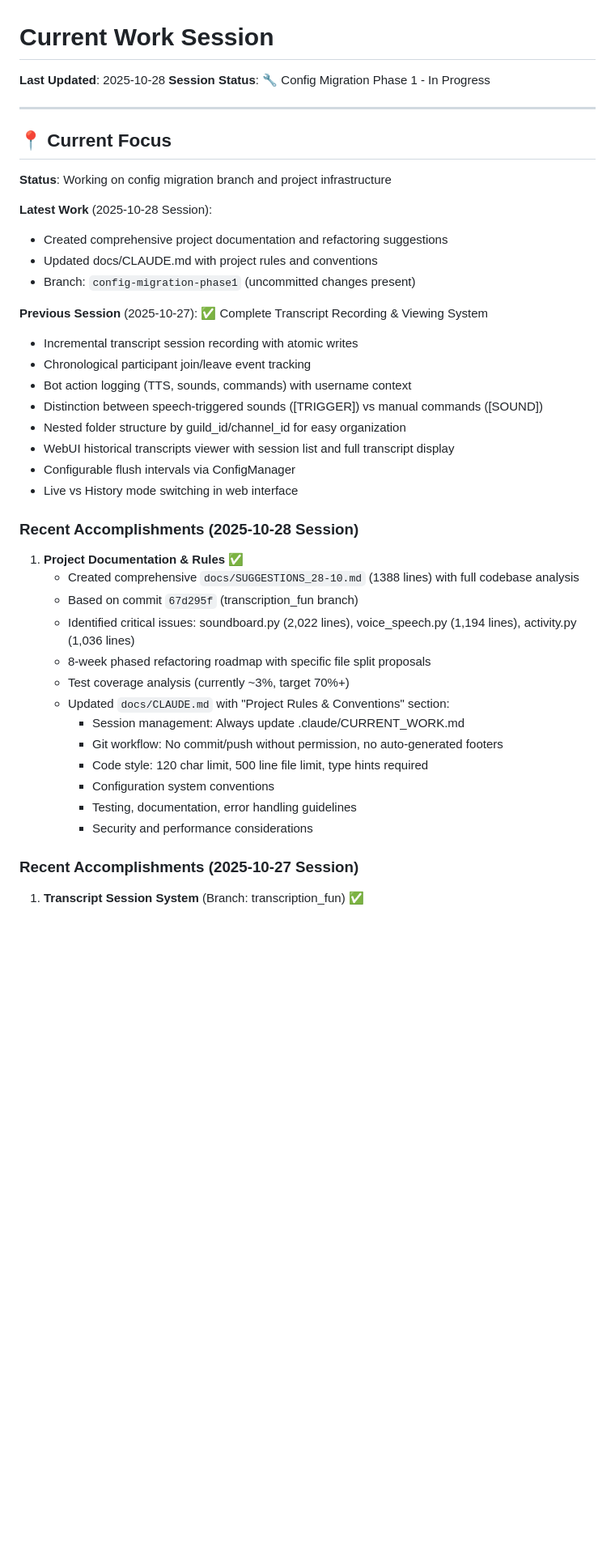
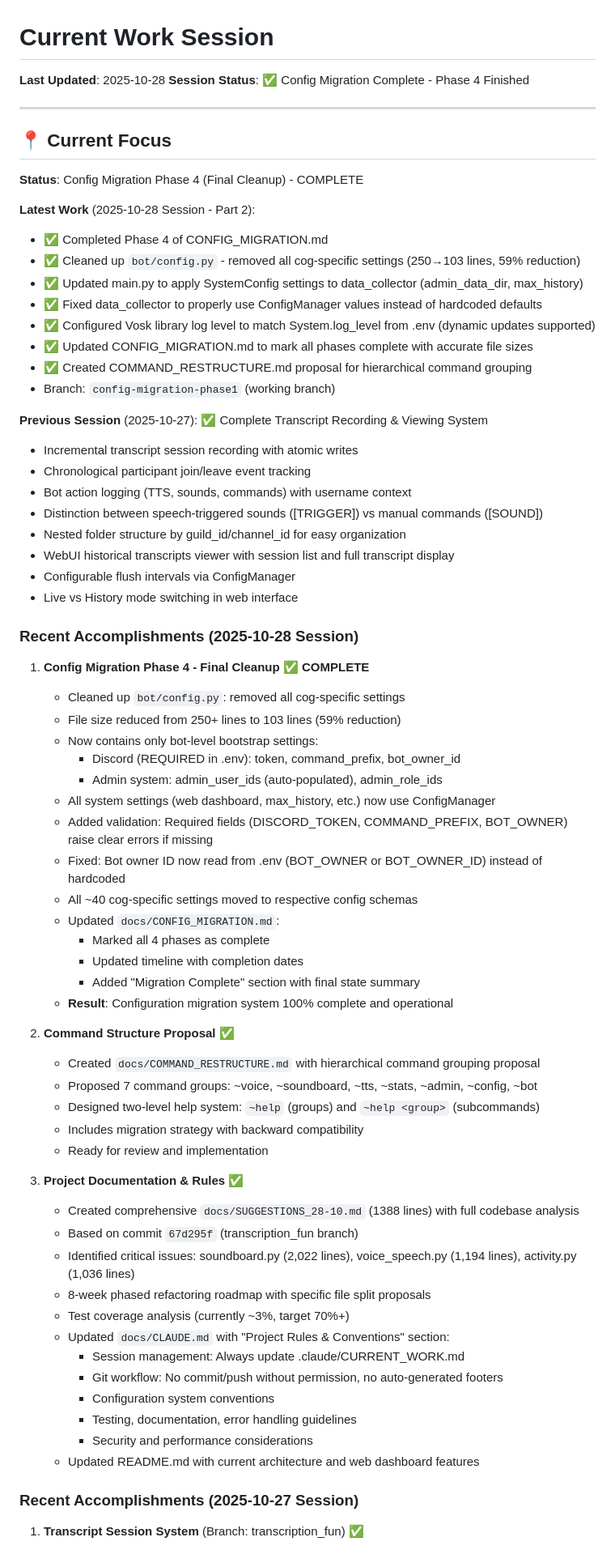
Before and after one commit to DonCorleon/DiscordBot, a Markdown page: .claude/CURRENT_WORK.md, the part around the change printed below. Shown: that part at 81% size. Rendered like a GitHub page; blank space fills up the shorter version.

```diff
--- a/.claude/CURRENT_WORK.md
+++ b/.claude/CURRENT_WORK.md
@@ -1,18 +1,23 @@
 # Current Work Session
 
 **Last Updated**: 2025-10-28
-**Session Status**: 🔧 Config Migration Phase 1 - In Progress
+**Session Status**: ✅ Config Migration Complete - Phase 4 Finished
 
 ---
 
 ## 📍 Current Focus
 
-**Status**: Working on config migration branch and project infrastructure
+**Status**: Config Migration Phase 4 (Final Cleanup) - COMPLETE
 
-**Latest Work** (2025-10-28 Session):
-- Created comprehensive project documentation and refactoring suggestions
-- Updated docs/CLAUDE.md with project rules and conventions
-- Branch: `config-migration-phase1` (uncommitted changes present)
+**Latest Work** (2025-10-28 Session - Part 2):
+- ✅ Completed Phase 4 of CONFIG_MIGRATION.md
+- ✅ Cleaned up `bot/config.py` - removed all cog-specific settings (250→103 lines, 59% reduction)
+- ✅ Updated main.py to apply SystemConfig settings to data_collector (admin_data_dir, max_history)
+- ✅ Fixed data_collector to properly use ConfigManager values instead of hardcoded defaults
+- ✅ Configured Vosk library log level to match System.log_level from .env (dynamic updates supported)
+- ✅ Updated CONFIG_MIGRATION.md to mark all phases complete with accurate file sizes
+- ✅ Created COMMAND_RESTRUCTURE.md proposal for hierarchical command grouping
+- Branch: `config-migration-phase1` (working branch)
 
 **Previous Session** (2025-10-27): ✅ Complete Transcript Recording & Viewing System
 - Incremental transcript session recording with atomic writes
@@ -26,7 +31,30 @@
 
 ### Recent Accomplishments (2025-10-28 Session)
 
-1. **Project Documentation & Rules** ✅
+1. **Config Migration Phase 4 - Final Cleanup** ✅ **COMPLETE**
+   - Cleaned up `bot/config.py`: removed all cog-specific settings
+   - File size reduced from 250+ lines to 103 lines (59% reduction)
+   - Now contains only bot-level bootstrap settings:
+     - Discord (REQUIRED in .env): token, command_prefix, bot_owner_id
+     - Admin system: admin_user_ids (auto-populated), admin_role_ids
+   - All system settings (web dashboard, max_history, etc.) now use ConfigManager
+   - Added validation: Required fields (DISCORD_TOKEN, COMMAND_PREFIX, BOT_OWNER) raise clear errors if missing
+   - Fixed: Bot owner ID now read from .env (BOT_OWNER or BOT_OWNER_ID) instead of hardcoded
+   - All ~40 cog-specific settings moved to respective config schemas
+   - Updated `docs/CONFIG_MIGRATION.md`:
+     - Marked all 4 phases as complete
+     - Updated timeline with completion dates
+     - Added "Migration Complete" section with final state summary
+   - **Result**: Configuration migration system 100% complete and operational
+
+2. **Command Structure Proposal** ✅
+   - Created `docs/COMMAND_RESTRUCTURE.md` with hierarchical command grouping proposal
+   - Proposed 7 command groups: ~voice, ~soundboard, ~tts, ~stats, ~admin, ~config, ~bot
+   - Designed two-level help system: `~help` (groups) and `~help <group>` (subcommands)
+   - Includes migration strategy with backward compatibility
+   - Ready for review and implementation
+
+3. **Project Documentation & Rules** ✅
    - Created comprehensive `docs/SUGGESTIONS_28-10.md` (1388 lines) with full codebase analysis
    - Based on commit `67d295f` (transcription_fun branch)
    - Identified critical issues: soundboard.py (2,022 lines), voice_speech.py (1,194 lines), activity.py (1,036 lines)
@@ -35,10 +63,10 @@
    - Updated `docs/CLAUDE.md` with "Project Rules & Conventions" section:
      - Session management: Always update .claude/CURRENT_WORK.md
      - Git workflow: No commit/push without permission, no auto-generated footers
-     - Code style: 120 char limit, 500 line file limit, type hints required
      - Configuration system conventions
      - Testing, documentation, error handling guidelines
      - Security and performance considerations
+   - Updated README.md with current architecture and web dashboard features
 
 ### Recent Accomplishments (2025-10-27 Session)
 
```
Also changed, not shown: other parts of .claude/CURRENT_WORK.md (+8 -2 lines), docs/CONFIG_MIGRATION.md (+87 -46 lines).
